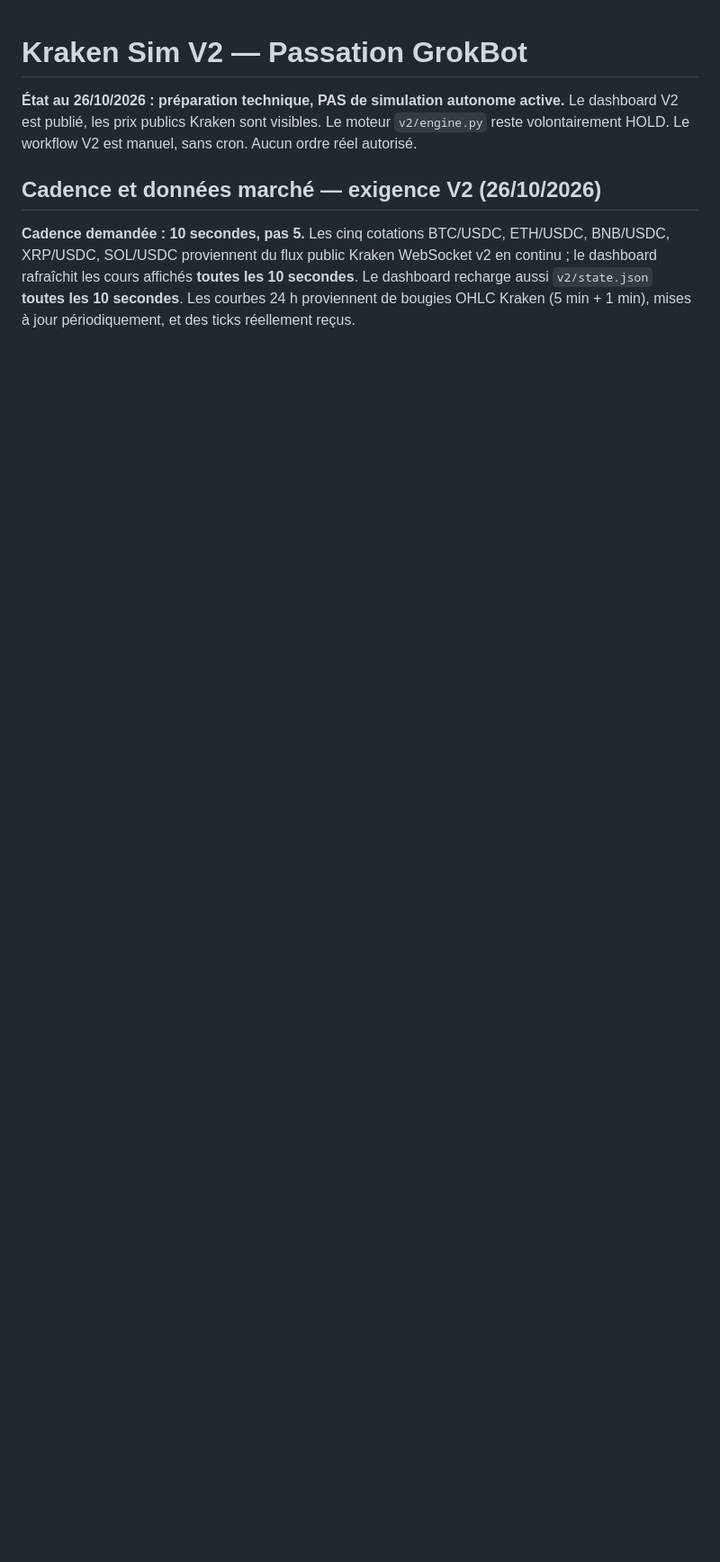
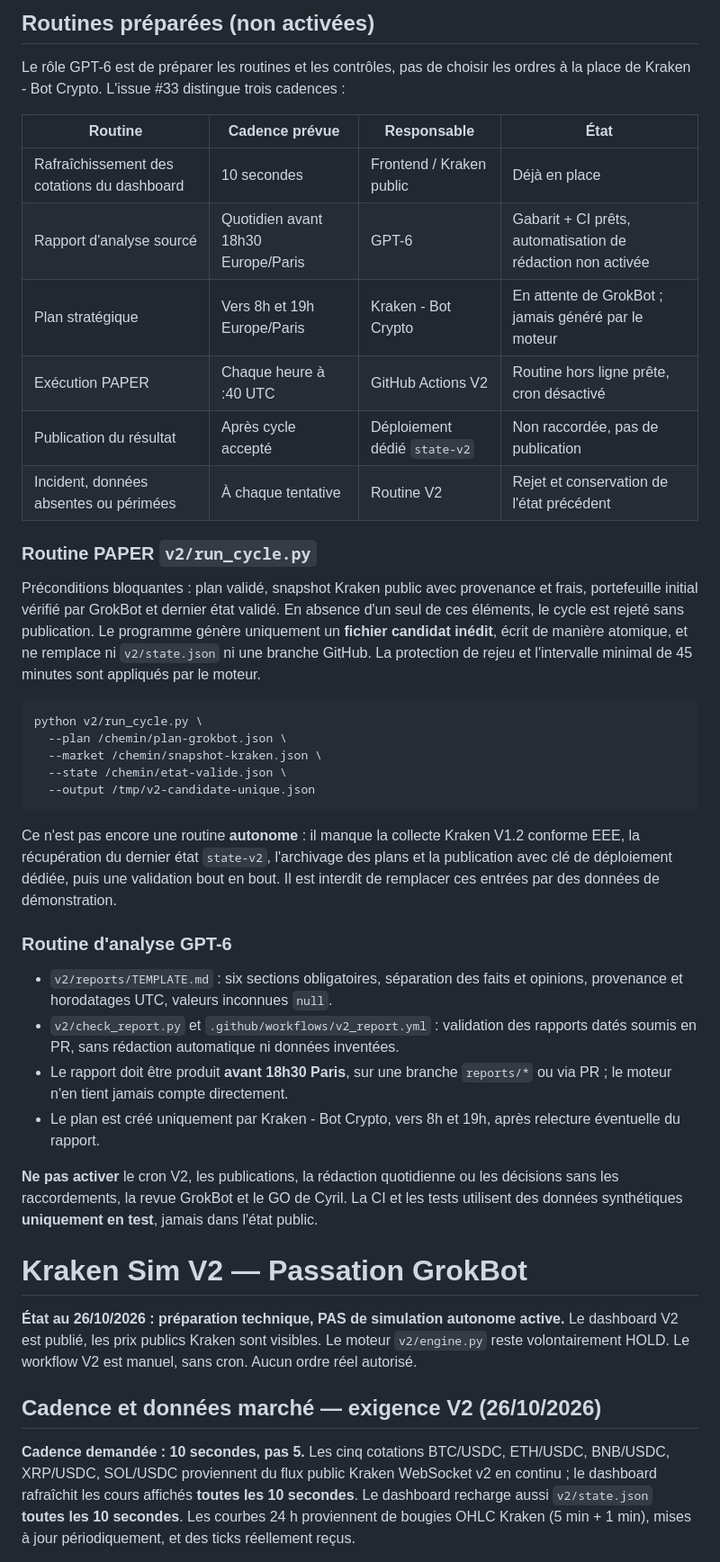
Before and after one commit to cyrillaferrere/kraken-sim, a Markdown page: v2/README.md, the part around the change. Shown at 90% size. Rendered like a GitHub page; blank space fills up the shorter version.

Commit message:
docs(v2): document 10s market, daily report, twice-daily strategy and hourly PAPER routines

````diff
--- a/v2/README.md
+++ b/v2/README.md
@@ -1,3 +1,39 @@
+## Routines préparées (non activées)
+
+Le rôle GPT-6 est de préparer les routines et les contrôles, pas de choisir les ordres à la place de Kraken - Bot Crypto. L'issue #33 distingue trois cadences :
+
+| Routine | Cadence prévue | Responsable | État |
+|---|---|---|---|
+| Rafraîchissement des cotations du dashboard | 10 secondes | Frontend / Kraken public | Déjà en place |
+| Rapport d'analyse sourcé | Quotidien avant 18h30 Europe/Paris | GPT-6 | Gabarit + CI prêts, automatisation de rédaction non activée |
+| Plan stratégique | Vers 8h et 19h Europe/Paris | Kraken - Bot Crypto | En attente de GrokBot ; jamais généré par le moteur |
+| Exécution PAPER | Chaque heure à :40 UTC | GitHub Actions V2 | Routine hors ligne prête, cron désactivé |
+| Publication du résultat | Après cycle accepté | Déploiement dédié `state-v2` | Non raccordée, pas de publication |
+| Incident, données absentes ou périmées | À chaque tentative | Routine V2 | Rejet et conservation de l'état précédent |
+
+### Routine PAPER `v2/run_cycle.py`
+
+Préconditions bloquantes : plan validé, snapshot Kraken public avec provenance et frais, portefeuille initial vérifié par GrokBot et dernier état validé. En absence d'un seul de ces éléments, le cycle est rejeté sans publication. Le programme génère uniquement un **fichier candidat inédit**, écrit de manière atomique, et ne remplace ni `v2/state.json` ni une branche GitHub. La protection de rejeu et l'intervalle minimal de 45 minutes sont appliqués par le moteur.
+
+```bash
+python v2/run_cycle.py \
+  --plan /chemin/plan-grokbot.json \
+  --market /chemin/snapshot-kraken.json \
+  --state /chemin/etat-valide.json \
+  --output /tmp/v2-candidate-unique.json
+```
+
+Ce n'est pas encore une routine **autonome** : il manque la collecte Kraken V1.2 conforme EEE, la récupération du dernier état `state-v2`, l'archivage des plans et la publication avec clé de déploiement dédiée, puis une validation bout en bout. Il est interdit de remplacer ces entrées par des données de démonstration.
+
+### Routine d'analyse GPT-6
+
+- `v2/reports/TEMPLATE.md` : six sections obligatoires, séparation des faits et opinions, provenance et horodatages UTC, valeurs inconnues `null`.
+- `v2/check_report.py` et `.github/workflows/v2_report.yml` : validation des rapports datés soumis en PR, sans rédaction automatique ni données inventées.
+- Le rapport doit être produit **avant 18h30 Paris**, sur une branche `reports/*` ou via PR ; le moteur n'en tient jamais compte directement.
+- Le plan est créé uniquement par Kraken - Bot Crypto, vers 8h et 19h, après relecture éventuelle du rapport.
+
+**Ne pas activer** le cron V2, les publications, la rédaction quotidienne ou les décisions sans les raccordements, la revue GrokBot et le GO de Cyril. La CI et les tests utilisent des données synthétiques **uniquement en test**, jamais dans l'état public.
+
 # Kraken Sim V2 — Passation GrokBot
 
 **État au 26/10/2026 : préparation technique, PAS de simulation autonome active.**
````
